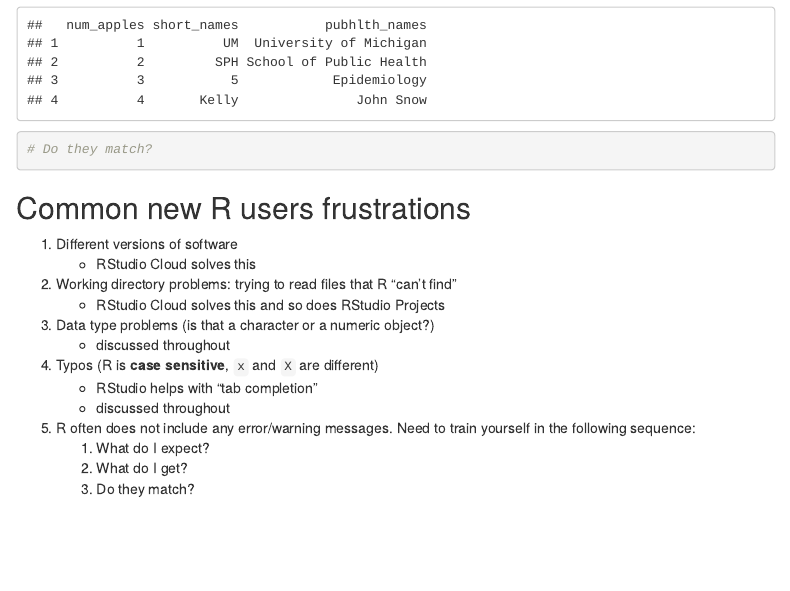
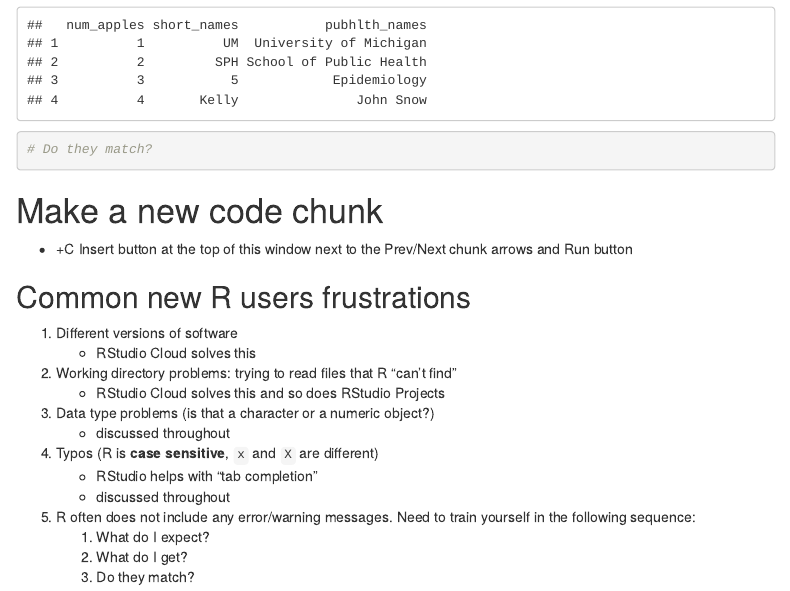
Before and after one commit to bakulski/EPID674_01_Introduction_Class, an R Markdown document (EPID674_Week1_Class.Rmd): the page in a window 1100 px wide, from 10710 px down. Rendered offline with R 4.5, knitr and Pandoc, with nearby package versions; menus at the side of the page are left out.

Commit message:
added section about making new code chunk

````diff
--- a/EPID674_Week1_Class.Rmd
+++ b/EPID674_Week1_Class.Rmd
@@ -334,6 +334,12 @@ apples_pubhlth
 
 # Do they match?
 ```
+# Make a new code chunk
+* +C Insert button at the top of this window next to the Prev/Next chunk arrows and Run button
+```{r}
+
+```
+
 
 ## Common new R users frustrations
 
````
